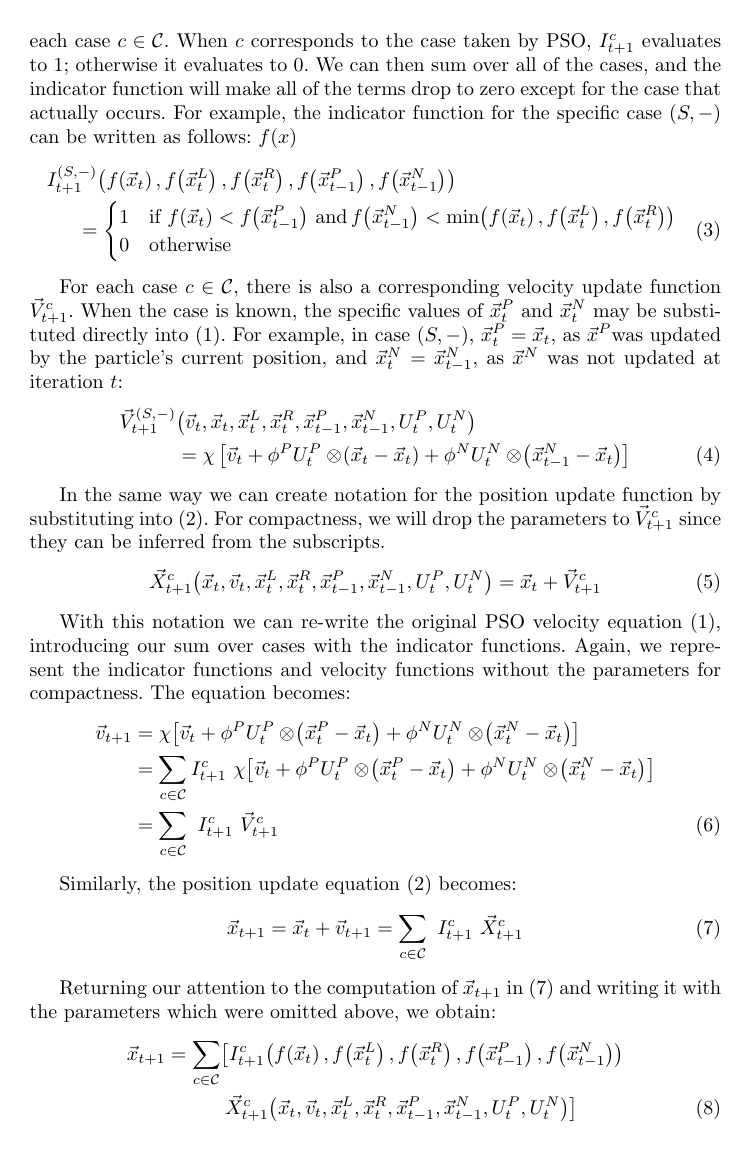
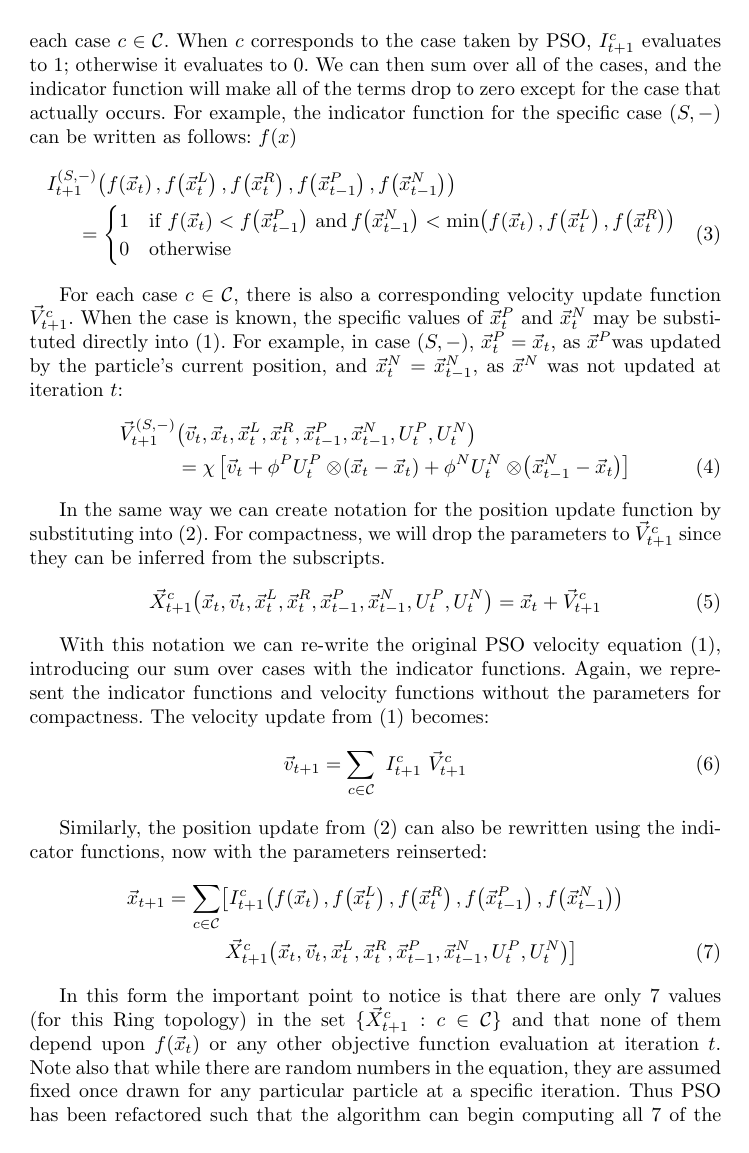
Before and after one commit to matt-gardner/byu_papers, a LaTeX thesis (honors_thesis/ppsn_paper/paper.tex): page 5 of 10. Compiled offline with LaTeX, dvips and Ghostscript.

Commit message:
combined equations for compactness

```diff
--- a/honors_thesis/ppsn_paper/paper.tex
+++ b/honors_thesis/ppsn_paper/paper.tex
@@ -378,33 +378,26 @@ subscripts.
 With this notation we can re-write the original PSO velocity
 equation~\eqref{eq:velupdate}, introducing our sum over cases with the
 indicator functions.  Again, we represent the indicator functions and velocity
-functions without the parameters for compactness.  The equation becomes:
+functions without the parameters for compactness.
+The velocity update from~\eqref{eq:velupdate} becomes:
 \begin{align}
-\nonumber
-	\pvel_{t+1} &=
-		\constriction \bigl[ \pvel_t
-			+ \pcoeff\pURand_{t}\otimes\parens{\pbest_{t} - \ppos_{t}}
-			+ \ncoeff\nURand_{t}\otimes\parens{\nbest_{t} -
-			\ppos_{t}} \bigr] \\
-\nonumber
-	&= \sum_{c \in \caseset} \indic_{t+1}^{c} \ \constriction \bigl[ \pvel_t
-			+ \pcoeff\pURand_{t}\otimes\parens{\pbest_{t} - \ppos_{t}}
-			+ \ncoeff\nURand_{t}\otimes\parens{\nbest_{t} -
-			\ppos_{t}} \bigr]  \\
 \label{eq:vel2update}
+%\nonumber
+	\pvel_{t+1}
+%		\constriction \bigl[ \pvel_t
+%			+ \pcoeff\pURand_{t}\otimes\parens{\pbest_{t} - \ppos_{t}}
+%			+ \ncoeff\nURand_{t}\otimes\parens{\nbest_{t} -
+%			\ppos_{t}} \bigr] \\
+%\nonumber
+%	&= \sum_{c \in \caseset} \indic_{t+1}^{c} \ \constriction \bigl[ \pvel_t
+%			+ \pcoeff\pURand_{t}\otimes\parens{\pbest_{t} - \ppos_{t}}
+%			+ \ncoeff\nURand_{t}\otimes\parens{\nbest_{t} -
+%			\ppos_{t}} \bigr]  \\
 	&= \sum_{c \in \caseset} \ \indic_{t+1}^{c} \ \specvel_{t+1}^{c}
 \end{align}
 
-Similarly, the position update equation~\eqref{eq:posupdate} becomes:
-\begin{align}
-\label{eq:pos2update}
-	\ppos_{t+1} &= \ppos_{t} + \pvel_{t+1}
-	= \sum_{c \in \caseset} \ \indic_{t+1}^{c} \ \specpos_{t+1}^{c}
-\end{align}
-
-Returning our attention to the computation of $\ppos_{t+1}$ in
-\eqref{eq:pos2update} and writing it with the parameters which were omitted
-above, we obtain:
+Similarly, the position update from~\eqref{eq:posupdate}
+can also be rewritten using the indicator functions, now with the parameters reinserted:
 \begin{align}
 \nonumber
   \ppos_{t+1} &= \sum_{c \in \caseset} \bigl[
```
